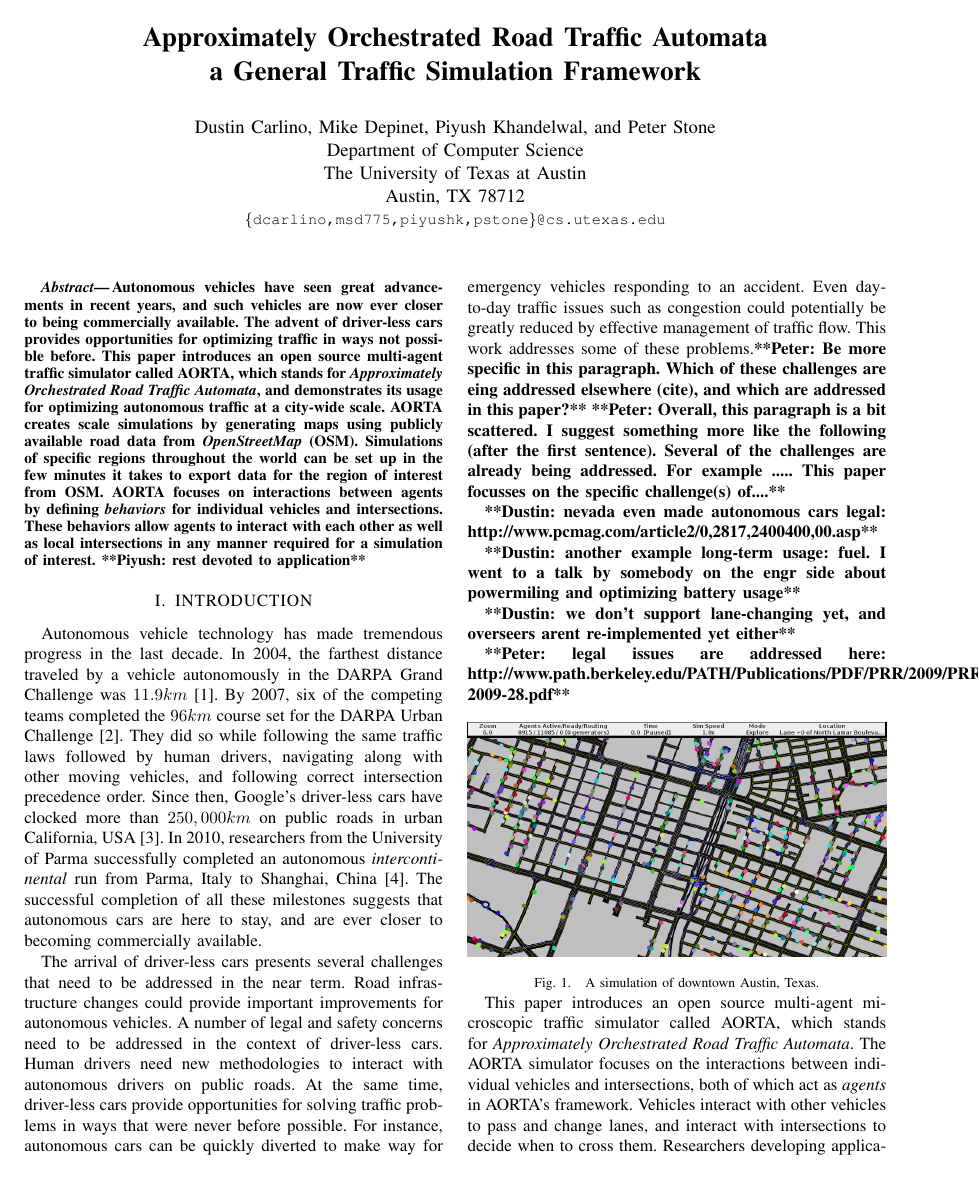
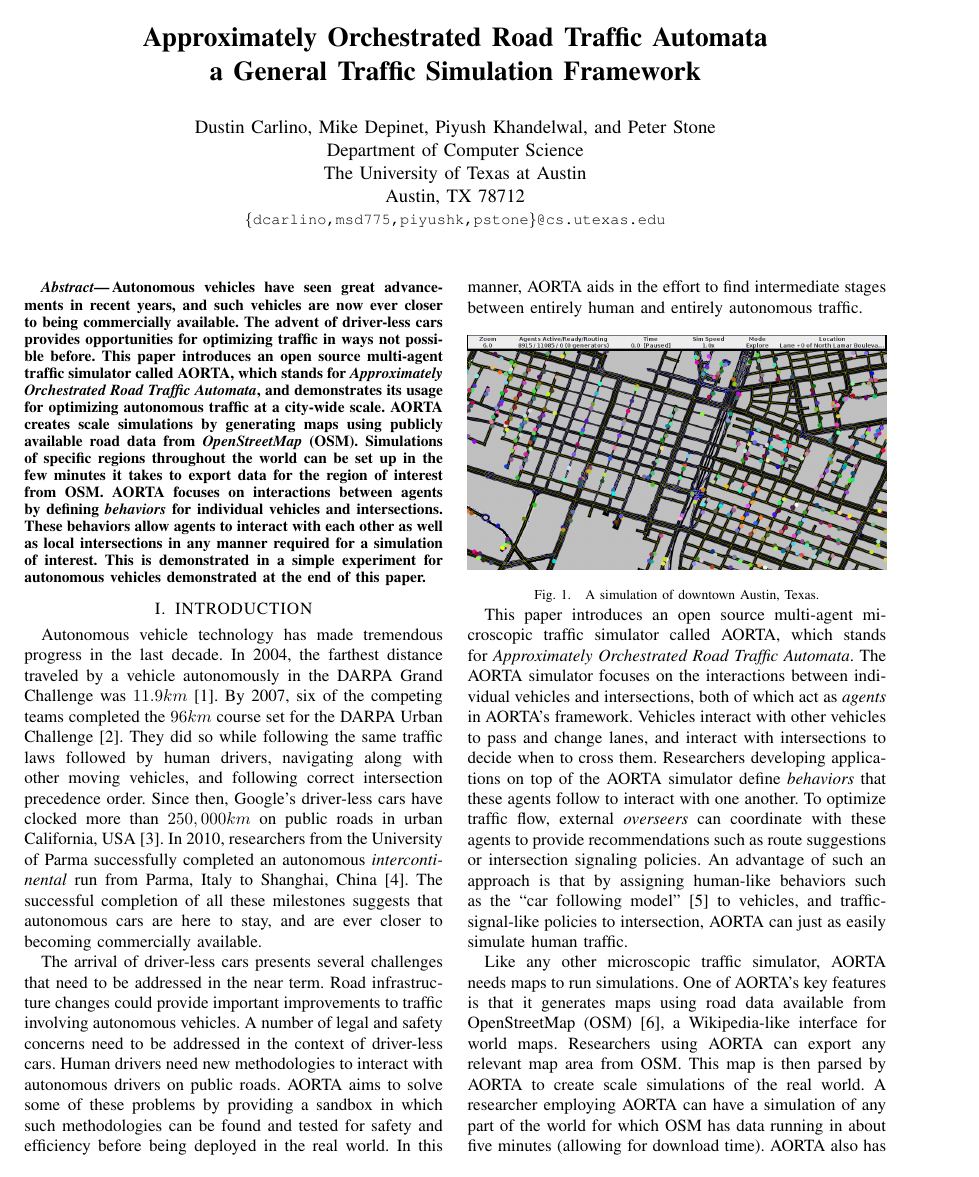
Before and after one commit to ovunctuzel/road-rage, a LaTeX paper (papers/itsc_2012/final.tex): page 1 of 7. Compiled offline with pdfLaTeX.

Commit message:
Edits to abstract and intro

```diff
--- a/papers/itsc_2012/final.tex
+++ b/papers/itsc_2012/final.tex
@@ -60,8 +60,8 @@ interest from OSM. AORTA focuses on interactions between agents by
 defining \textit{behaviors} for individual vehicles and
 intersections. These behaviors allow agents to interact with each
 other as well as local intersections in any manner required for a
-simulation of interest.
-\commentpk{rest devoted to application}
+simulation of interest.  This is demonstrated in a simple experiment
+for autonomous vehicles demonstrated at the end of this paper.
 \end{abstract}
 
 %%%%%%%%%%%%%%%%%%%%%%%%%%%%%%%%%%%%%%%%%%%%%%%%%%%%%%%%%%%%%%%%%%%%%%%%%%%%%%%%
@@ -89,33 +89,13 @@ stay, and are ever closer to becoming commercially available.
 
 The arrival of driver-less cars presents several challenges that need to be
 addressed in the near term. Road infrastructure changes could provide important
-improvements for autonomous vehicles. A number of legal and safety concerns need to be
-addressed in the context of driver-less cars. Human drivers need new
-methodologies to interact with autonomous drivers on public roads. At the same
-time, driver-less cars provide opportunities for solving traffic problems in
-ways that were never before possible. For instance, autonomous cars can be
-quickly diverted to make way for emergency vehicles responding to an accident.
-Even day-to-day traffic issues such as congestion could potentially be greatly
-reduced by effective management of traffic flow. This work addresses
-some of these problems.\commentp{Be more specific in this paragraph.
-  Which of these challenges are eing addressed elsewhere (cite), and
-  which are addressed in this paper?}
-\commentp{Overall, this paragraph is a bit scattered.  I suggest
-  something more like the following (after the first sentence).
-  Several of the challenges are already being addressed.  For example
-  .....
-  This paper focusses on the specific challenge(s) of....}
-
-\commentd{nevada even made autonomous cars legal:
-http://www.pcmag.com/article2/0,2817,2400400,00.asp}
-
-\commentd{another example long-term usage: fuel. I went to a talk by
-  somebody on the engr side about powermiling and optimizing battery usage}
-
-\commentd{we don't support lane-changing yet, and overseers arent re-implemented
-yet either}
-
-\commentp{legal issues are addressed here:  http://www.path.berkeley.edu/PATH/Publications/PDF/PRR/2009/PRR-2009-28.pdf}
+improvements to traffic involving autonomous vehicles. A number of legal and
+safety concerns need to be addressed in the context of driver-less cars. Human
+drivers need new methodologies to interact with autonomous drivers on public roads.
+AORTA aims to solve some of these problems by providing a sandbox in which such
+methodologies can be found and tested for safety and efficiency before being
+deployed in the real world.  In this manner, AORTA aids in the effort to find
+intermediate stages between entirely human and entirely autonomous traffic.
 
 \begin{figure}[h]
   \centering \includegraphics[width=\linewidth]{downtown_atx.png}
```
